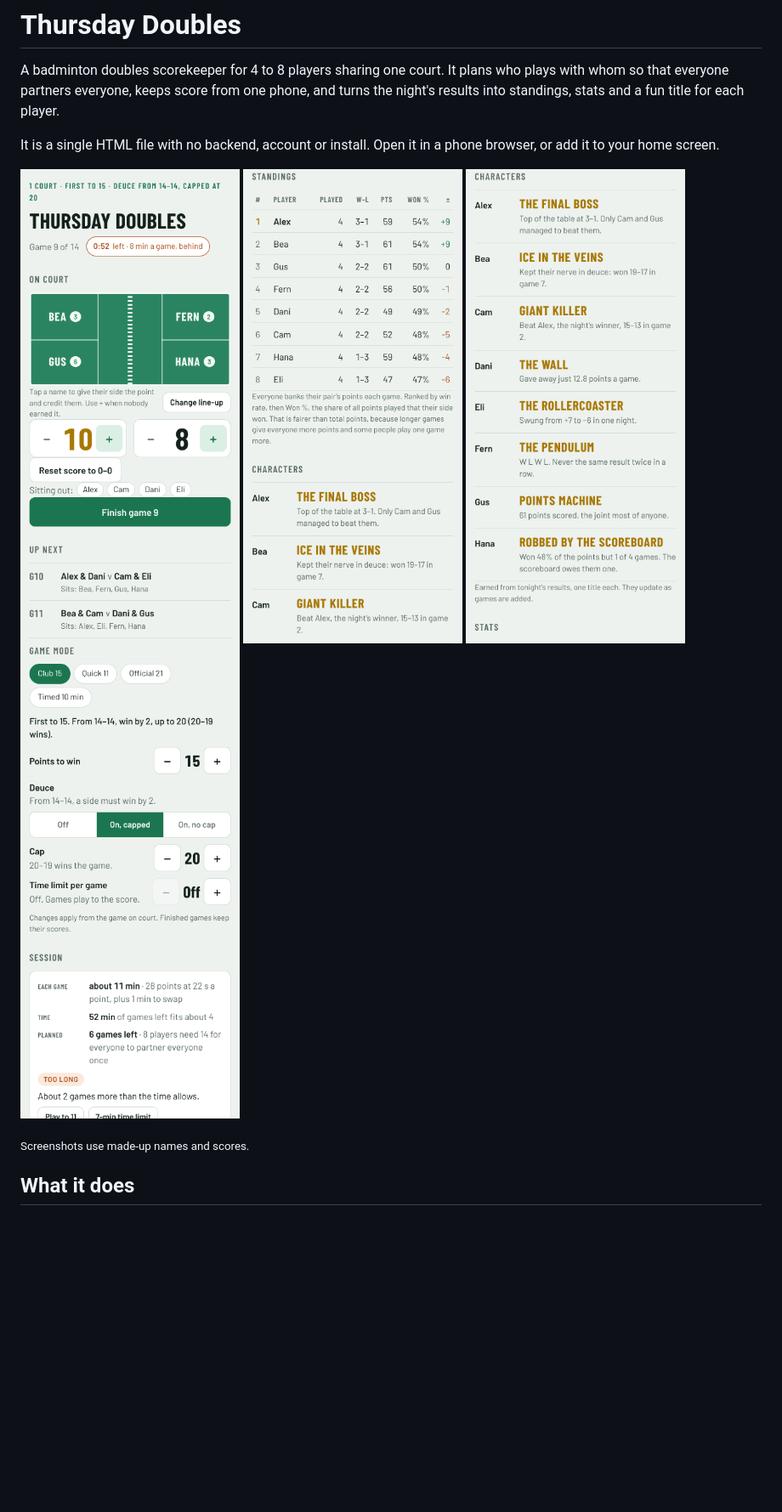
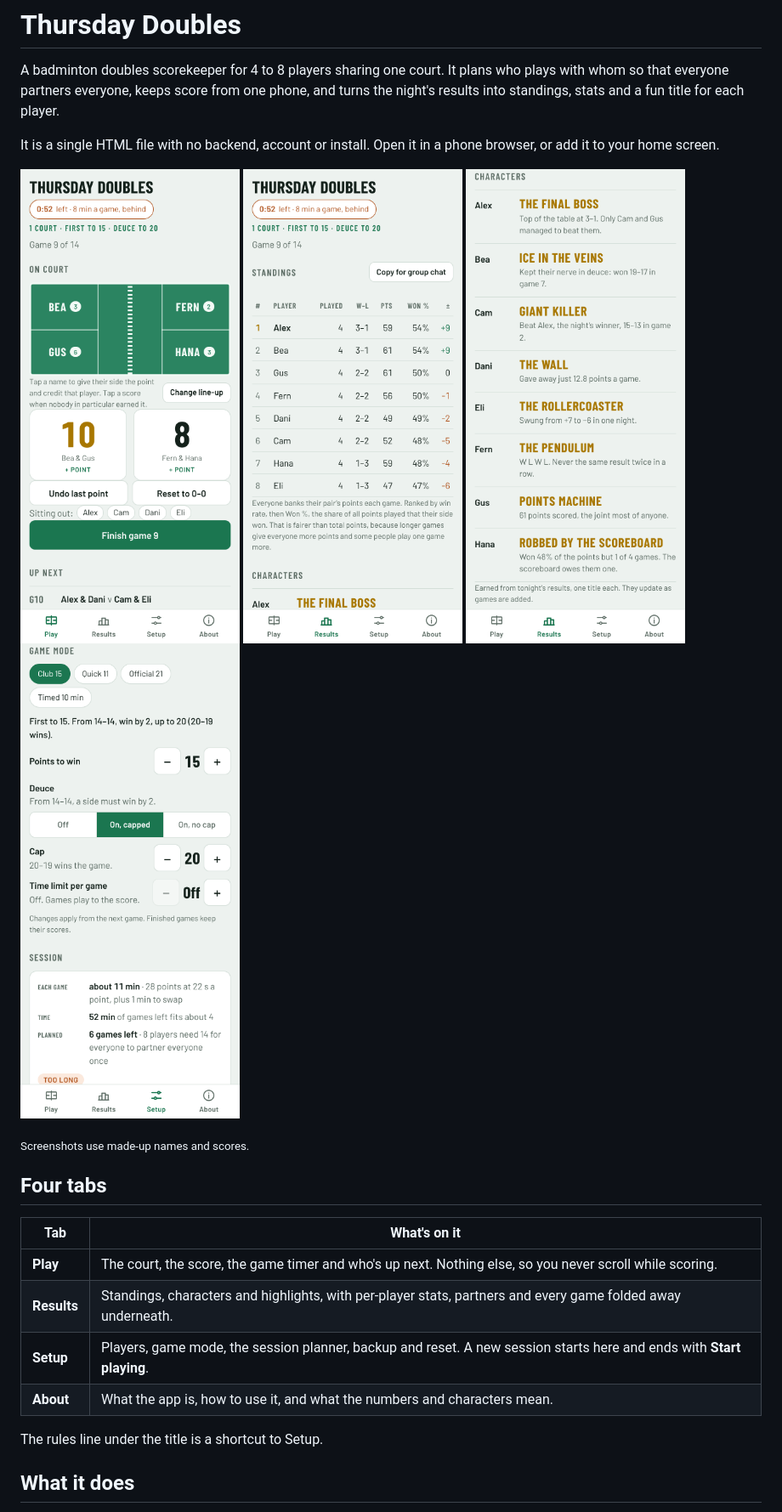
Before and after one commit to fafadlian/badminton-double, a Markdown page: README.md, the part around one of its changes. Shown at 85% size. Rendered like a GitHub page; pictures changed too: docs/characters.png, docs/court.png, docs/game-mode.png; blank space fills up the shorter version.

```diff
--- a/README.md
+++ b/README.md
@@ -13,6 +13,17 @@ It is a single HTML file with no backend, account or install. Open it in a phone
 
 <sub>Screenshots use made-up names and scores.</sub>
 
+## Four tabs
+
+| Tab | What's on it |
+|---|---|
+| **Play** | The court, the score, the game timer and who's up next. Nothing else, so you never scroll while scoring. |
+| **Results** | Standings, characters and highlights, with per-player stats, partners and every game folded away underneath. |
+| **Setup** | Players, game mode, the session planner, backup and reset. A new session starts here and ends with **Start playing**. |
+| **About** | What the app is, how to use it, and what the numbers and characters mean. |
+
+The rules line under the title is a shortcut to Setup.
+
 ## What it does
 
 - **Partner rotation.** Plans the games so every pair partners at least once, games are shared out evenly, and nobody sits out more than they have to.
```
Also changed, not shown: other parts of README.md (+13 -11 lines), 1 other file.
